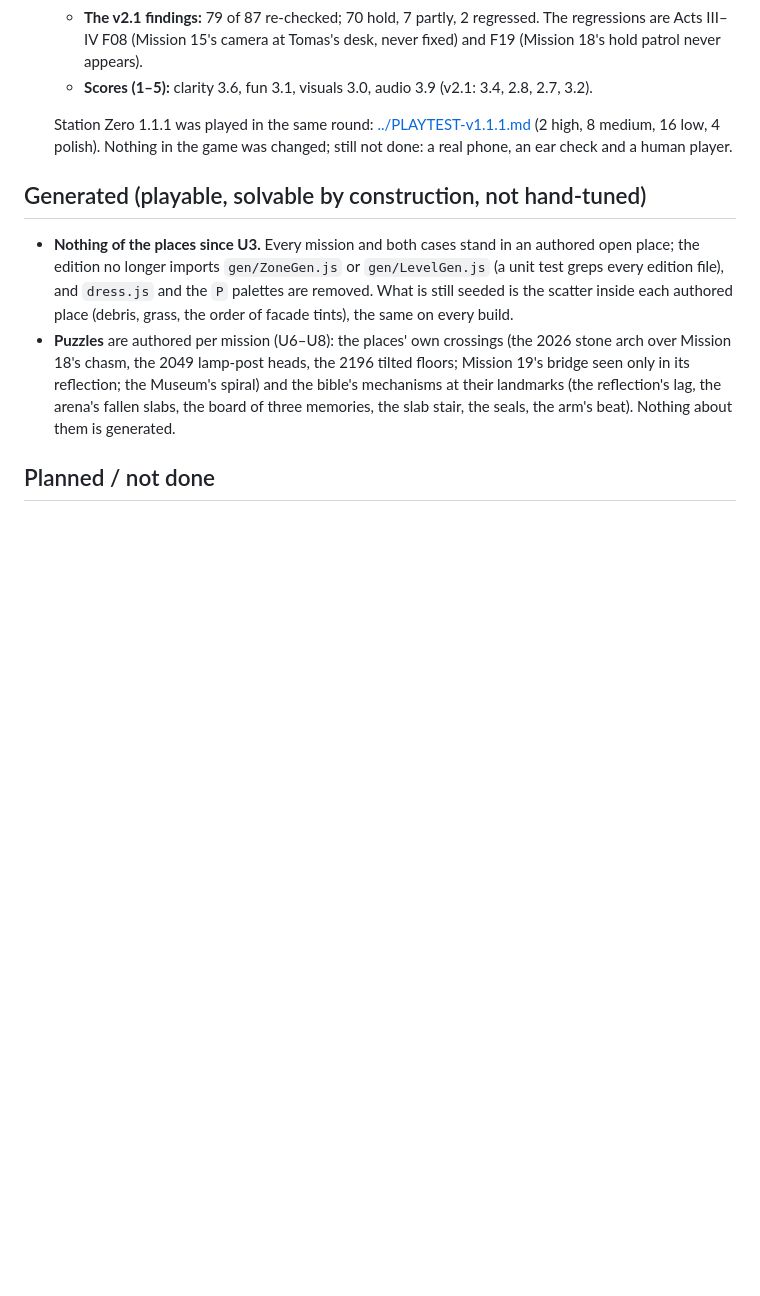
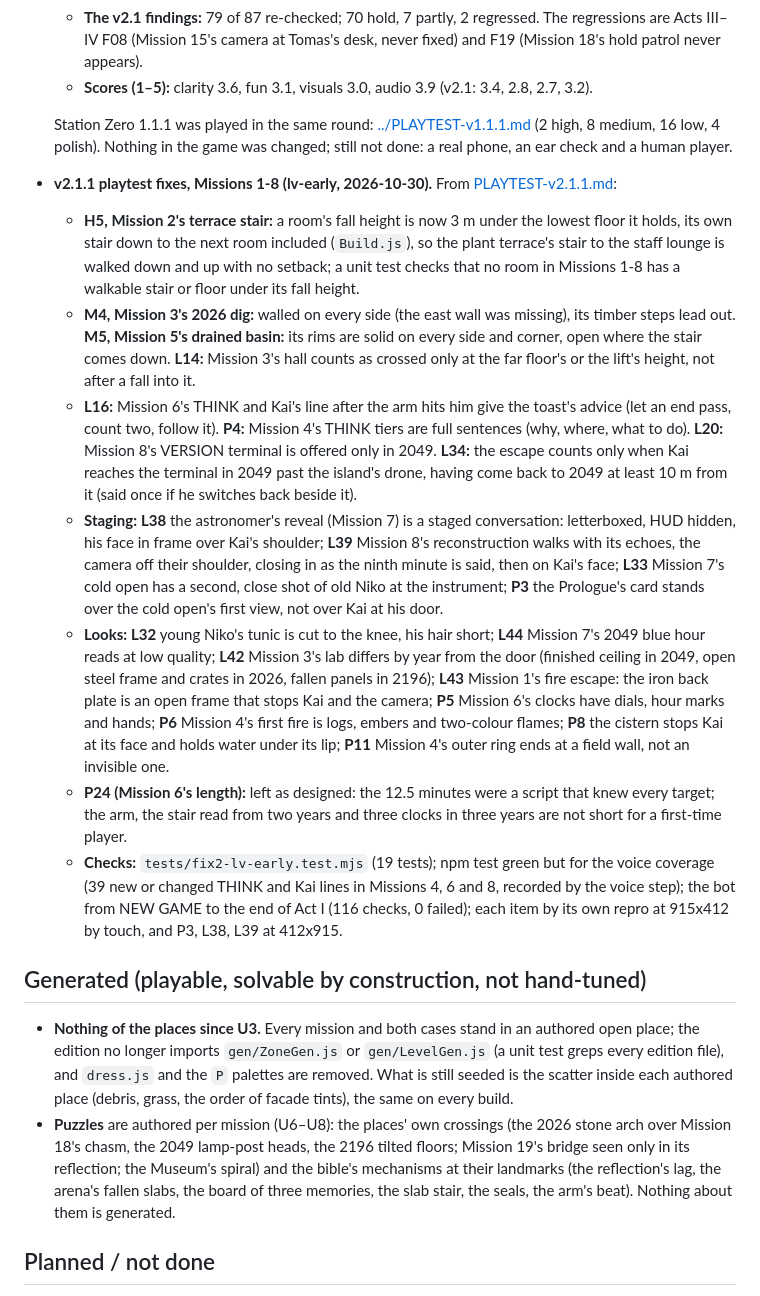
Before and after one commit to skandax-nexus/claude-ideas, a Markdown page: docs/lastversion/STATUS.md, the part around the change. GitHub-like rendering; blank space fills up the shorter version.

Commit message:
v2.1.1 playtest fixes (lv-early): STATUS entry for Missions 1-8
Co-Authored-By: Claude Opus 5.5 <noreply@anthropic.com>
Claude-Session: https://claude.ai/code/session_01Ue4GRDWw4nwLpWNowwHTHu

```diff
--- a/docs/lastversion/STATUS.md
+++ b/docs/lastversion/STATUS.md
@@ -1578,6 +1578,34 @@ in 5,143 recordings. Each mission's place is 1.7-6.8 ha (v2.0's generated rooms:
   Station Zero 1.1.1 was played in the same round: [../PLAYTEST-v1.1.1.md](../PLAYTEST-v1.1.1.md) (2 high, 8 medium,
   16 low, 4 polish). Nothing in the game was changed; still not done: a real phone, an ear check and a human player.
 
+- **v2.1.1 playtest fixes, Missions 1-8 (lv-early, 2026-10-30).** From [PLAYTEST-v2.1.1.md](PLAYTEST-v2.1.1.md):
+  - **H5, Mission 2's terrace stair:** a room's fall height is now 3 m under the lowest floor it holds, its own stair
+    down to the next room included (`Build.js`), so the plant terrace's stair to the staff lounge is walked down and up
+    with no setback; a unit test checks that no room in Missions 1-8 has a walkable stair or floor under its fall height.
+  - **M4, Mission 3's 2026 dig:** walled on every side (the east wall was missing), its timber steps lead out.
+    **M5, Mission 5's drained basin:** its rims are solid on every side and corner, open where the stair comes down.
+    **L14:** Mission 3's hall counts as crossed only at the far floor's or the lift's height, not after a fall into it.
+  - **L16:** Mission 6's THINK and Kai's line after the arm hits him give the toast's advice (let an end pass, count
+    two, follow it). **P4:** Mission 4's THINK tiers are full sentences (why, where, what to do). **L20:** Mission 8's
+    VERSION terminal is offered only in 2049. **L34:** the escape counts only when Kai reaches the terminal in 2049
+    past the island's drone, having come back to 2049 at least 10 m from it (said once if he switches back beside it).
+  - **Staging:** **L38** the astronomer's reveal (Mission 7) is a staged conversation: letterboxed, HUD hidden, his face
+    in frame over Kai's shoulder; **L39** Mission 8's reconstruction walks with its echoes, the camera off their
+    shoulder, closing in as the ninth minute is said, then on Kai's face; **L33** Mission 7's cold open has a second,
+    close shot of old Niko at the instrument; **P3** the Prologue's card stands over the cold open's first view, not over
+    Kai at his door.
+  - **Looks:** **L32** young Niko's tunic is cut to the knee, his hair short; **L44** Mission 7's 2049 blue hour reads at
+    low quality; **L42** Mission 3's lab differs by year from the door (finished ceiling in 2049, open steel frame and
+    crates in 2026, fallen panels in 2196); **L43** Mission 1's fire escape: the iron back plate is an open frame that
+    stops Kai and the camera; **P5** Mission 6's clocks have dials, hour marks and hands; **P6** Mission 4's first fire
+    is logs, embers and two-colour flames; **P8** the cistern stops Kai at its face and holds water under its lip;
+    **P11** Mission 4's outer ring ends at a field wall, not an invisible one.
+  - **P24 (Mission 6's length):** left as designed: the 12.5 minutes were a script that knew every target; the arm, the
+    stair read from two years and three clocks in three years are not short for a first-time player.
+  - **Checks:** `tests/fix2-lv-early.test.mjs` (19 tests); npm test green but for the voice coverage (39 new or changed
+    THINK and Kai lines in Missions 4, 6 and 8, recorded by the voice step); the bot from NEW GAME to the end of Act I
+    (116 checks, 0 failed); each item by its own repro at 915x412 by touch, and P3, L38, L39 at 412x915.
+
 ## Generated (playable, solvable by construction, not hand-tuned)
 
 - **Nothing of the places since U3.** Every mission and both cases stand in an authored open place;
```
